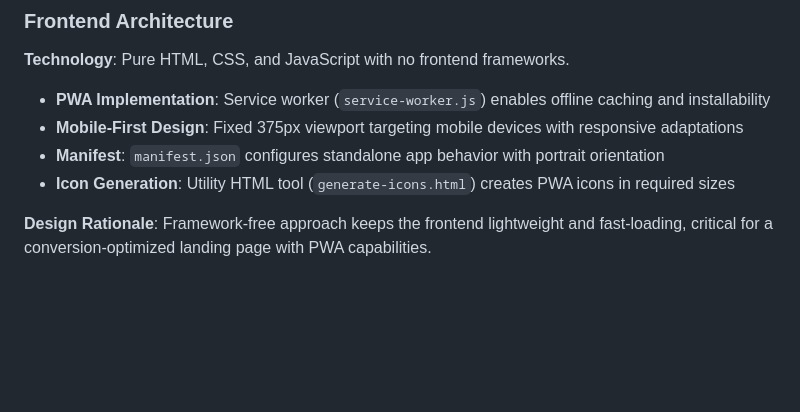
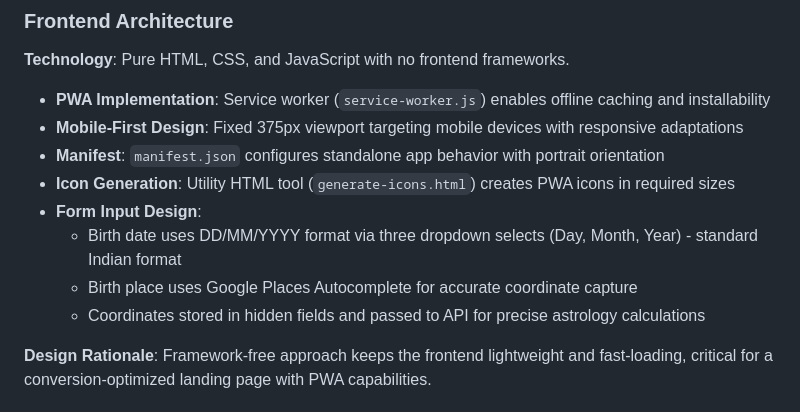
Before and after one commit to raveenkapadia/summtra, a Markdown page: replit.md, the part around the change. GitHub-like rendering; blank space fills up the shorter version.

Commit message:
Update form with new input fields and styling
Update replit.md to include details about new form inputs: DD/MM/YYYY date format, Google Places Autocomplete for birth place with coordinate capture, and styling for the autocomplete dropdown.

Replit-Commit-Author: Agent
Replit-Commit-Session-Id: 7666be14-52b7-496b-8d86-8a1c221d5336
Replit-Commit-Checkpoint-Type: full_checkpoint
Replit-Commit-Event-Id: 1e5337c6-f372-4ecc-a2cf-7300601eb3ad
Replit-Commit-Screenshot-Url: https://storage.googleapis.com/screenshot-production-us-central1/54b901d9-2869-421f-bebb-3e1a29a84e65/7666be14-52b7-496b-8d86-8a1c221d5336/PmQ3fd6
Replit-Helium-Checkpoint-Created: true

```diff
--- a/replit.md
+++ b/replit.md
@@ -20,6 +20,10 @@ Preferred communication style: Simple, everyday language.
 - **Mobile-First Design**: Fixed 375px viewport targeting mobile devices with responsive adaptations
 - **Manifest**: `manifest.json` configures standalone app behavior with portrait orientation
 - **Icon Generation**: Utility HTML tool (`generate-icons.html`) creates PWA icons in required sizes
+- **Form Input Design**:
+  - Birth date uses DD/MM/YYYY format via three dropdown selects (Day, Month, Year) - standard Indian format
+  - Birth place uses Google Places Autocomplete for accurate coordinate capture
+  - Coordinates stored in hidden fields and passed to API for precise astrology calculations
 
 **Design Rationale**: Framework-free approach keeps the frontend lightweight and fast-loading, critical for a conversion-optimized landing page with PWA capabilities.
 
```
